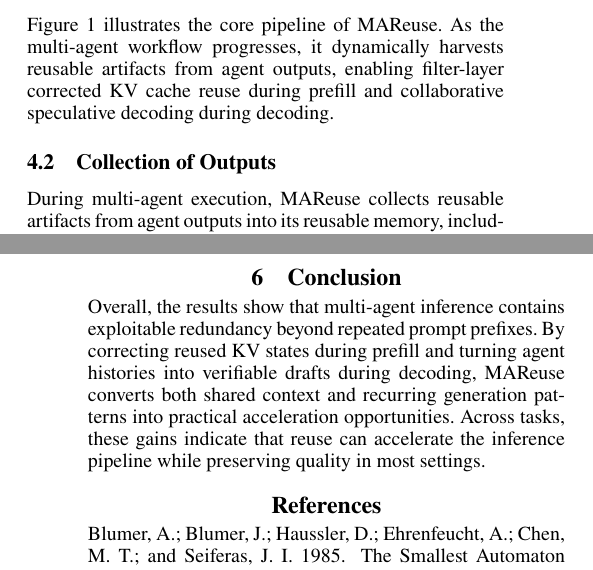
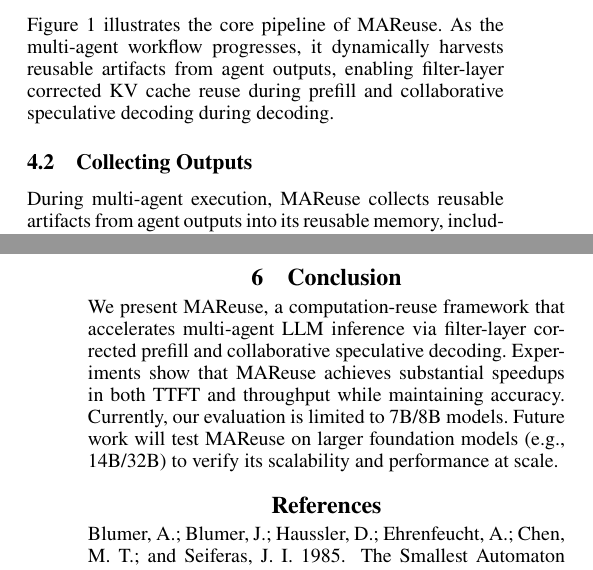
Before and after one commit to Yuran-7/MAReuse-Paper, a LaTeX paper (MAReuse.tex): two parts of the columns of pages 3 and 8 of 9, joined at a grey line, cut so that both start at the same text. Compiled offline with pdfLaTeX.

Commit message:
修改4.2标题，修改conclusion

```diff
--- a/MAReuse.tex
+++ b/MAReuse.tex
@@ -199,7 +199,7 @@ Cross-sample diff-role history & 2.8\% & 11.7 \\
 
 Figure~\ref{fig:mareuse-overview} illustrates the core pipeline of MAReuse. As the multi-agent workflow progresses, it dynamically harvests reusable artifacts from agent outputs, enabling filter-layer corrected KV cache reuse during prefill and collaborative speculative decoding during decoding.
 
-\subsection{Collection of Outputs}
+\subsection{Collecting Outputs}
 During multi-agent execution, MAReuse collects reusable artifacts from agent outputs into its reusable memory, including output token IDs, KV caches, auxiliary hidden states, and top-$k$ next-token candidates. During prefill, it reuses RoPE-aligned KV caches and leverages the auxiliary hidden states for filter-layer correction. During decoding, it builds local and global indexes over output token histories to construct exact-match linear drafts, while cached top-$k$ candidates provide a fallback logits-cache tree.
 
 \subsection{Prefill Reuse with Filter-Layer Correction}
@@ -473,9 +473,9 @@ Figure~\ref{fig:ablation-filter-layer} evaluates filter-layer placement in MAReu
 \subsubsection{Decoding Components}
 Figure~\ref{fig:ablation-components} shows that the logits-cache tree is the foundation of MAReuse-D: removing it causes the largest drop, from 130.69 to 72.42 tokens/s and from 4.384 to 2.19 MAT, because it preserves draft coverage when retrieval is weak. The local and role-aware global indexes are also indispensable: removing them lowers throughput to 105.71 and 122.33 tokens/s, respectively. These results show that local cross-agent reuse and global role-aware reuse complement each other, jointly forming an integrated draft mechanism with the logits-cache tree.
 
+
 \section{Conclusion}
-
-Overall, the results show that multi-agent inference contains exploitable redundancy beyond repeated prompt prefixes. By correcting reused KV states during prefill and turning agent histories into verifiable drafts during decoding, MAReuse converts both shared context and recurring generation patterns into practical acceleration opportunities. Across tasks, these gains indicate that reuse can accelerate the inference pipeline while preserving quality in most settings.
+We present MAReuse, a computation-reuse framework that accelerates multi-agent LLM inference via filter-layer corrected prefill and collaborative speculative decoding. Experiments show that MAReuse achieves substantial speedups in both TTFT and throughput while maintaining accuracy. Currently, our evaluation is limited to 7B/8B models. Future work will test MAReuse on larger foundation models (e.g., 14B/32B) to verify its scalability and performance at scale.
 
 \bibliography{aaai2027}
 
```
Also changed, not shown: Figures/Overview of MAReuse.pdf.
